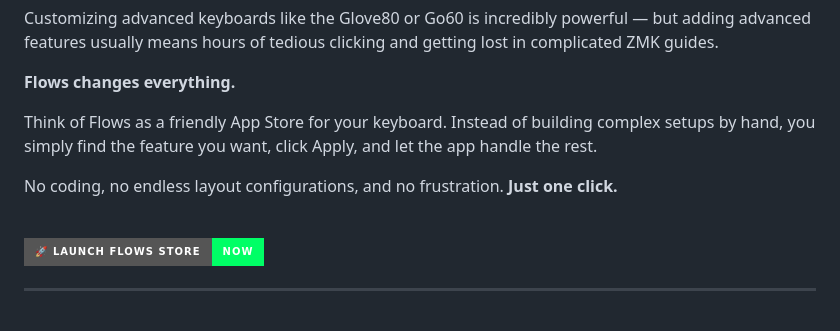
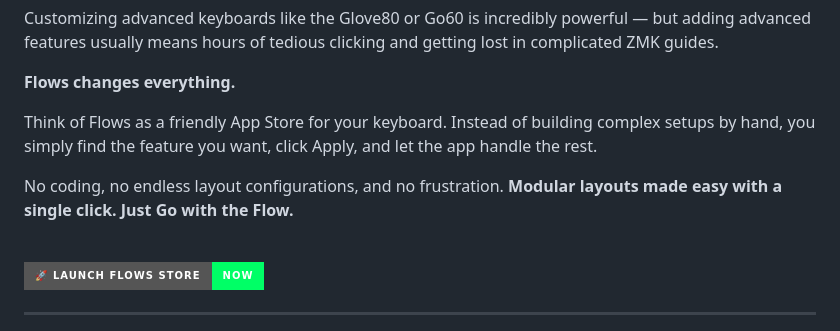
Before and after one commit to moosylog/flows4json, a Markdown page: README.md, the part around the change. GitHub-like rendering; badges without logos.

Commit message:
Revise README to highlight modular layouts
Updated description to emphasize modular layouts and ease of use.

```diff
--- a/README.md
+++ b/README.md
@@ -9,7 +9,7 @@ Customizing advanced keyboards like the Glove80 or Go60 is incredibly powerful
 
 Think of Flows as a friendly App Store for your keyboard. Instead of building complex setups by hand, you simply find the feature you want, click Apply, and let the app handle the rest.
 
-No coding, no endless layout configurations, and no frustration. **Just one click.**
+No coding, no endless layout configurations, and no frustration. **Modular layouts made easy with a single click. Just Go with the Flow.**
 
 <br>
 <a href="https://moosylog.github.io/flows4json/" target="_blank">
```
